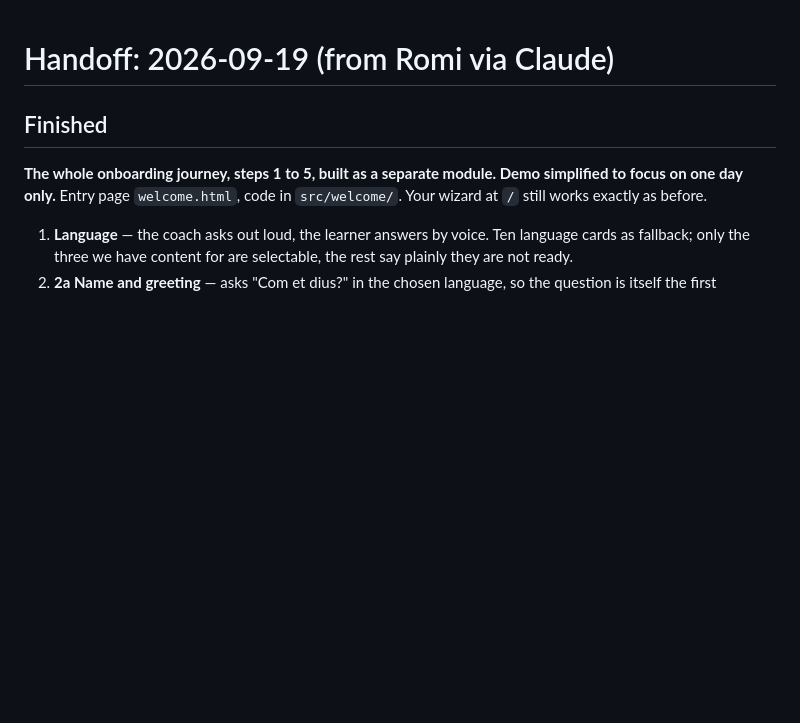
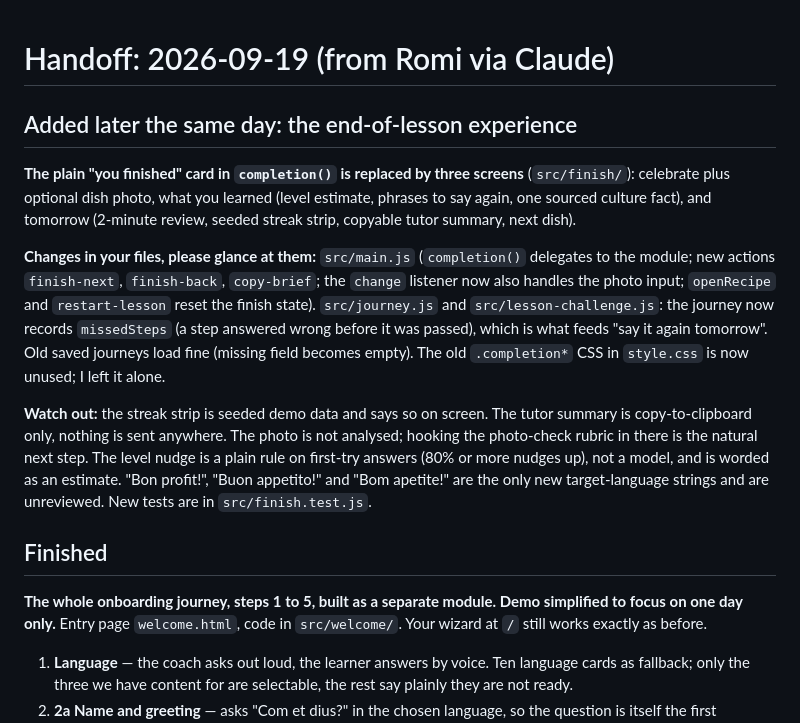
Before and after one commit to rocklet2/hackbarna, a Markdown page: HANDOFF-romi-to-andrei.md, the part around the change. Rendered like a GitHub page; blank space fills up the shorter version.

Commit message:
Record the end-of-lesson experience in STATUS and the handoff
Adds what changed outside src/finish/ (main.js, journey.js,
lesson-challenge.js) so Andrei can review those touches, and flags the
seeded streak strip and unreviewed celebration strings.

Co-Authored-By: Claude Sonnet 5 <noreply@anthropic.com>

```diff
--- a/HANDOFF-romi-to-andrei.md
+++ b/HANDOFF-romi-to-andrei.md
@@ -1,4 +1,11 @@
 # Handoff: 2026-09-19 (from Romi via Claude)
+
+## Added later the same day: the end-of-lesson experience
+**The plain "you finished" card in `completion()` is replaced by three screens** (`src/finish/`): celebrate plus optional dish photo, what you learned (level estimate, phrases to say again, one sourced culture fact), and tomorrow (2-minute review, seeded streak strip, copyable tutor summary, next dish).
+
+**Changes in your files, please glance at them:** `src/main.js` (`completion()` delegates to the module; new actions `finish-next`, `finish-back`, `copy-brief`; the `change` listener now also handles the photo input; `openRecipe` and `restart-lesson` reset the finish state). `src/journey.js` and `src/lesson-challenge.js`: the journey now records `missedSteps` (a step answered wrong before it was passed), which is what feeds "say it again tomorrow". Old saved journeys load fine (missing field becomes empty). The old `.completion*` CSS in `style.css` is now unused; I left it alone.
+
+**Watch out:** the streak strip is seeded demo data and says so on screen. The tutor summary is copy-to-clipboard only, nothing is sent anywhere. The photo is not analysed; hooking the photo-check rubric in there is the natural next step. The level nudge is a plain rule on first-try answers (80% or more nudges up), not a model, and is worded as an estimate. "Bon profit!", "Buon appetito!" and "Bom apetite!" are the only new target-language strings and are unreviewed. New tests are in `src/finish.test.js`.
 
 ## Finished
 **The whole onboarding journey, steps 1 to 5, built as a separate module. Demo simplified to focus on one day only.**
```
Also changed, not shown: STATUS.md (+1 -0 lines).
